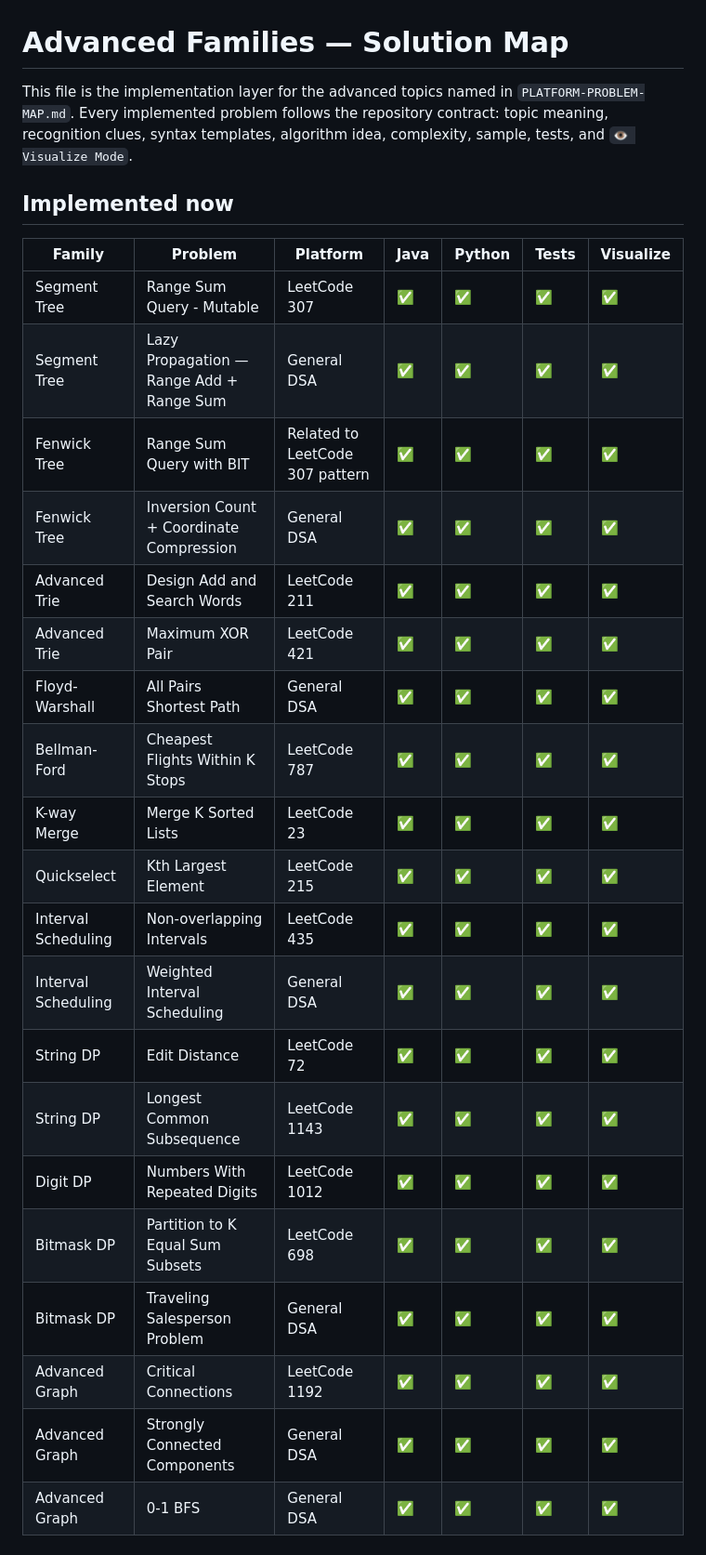
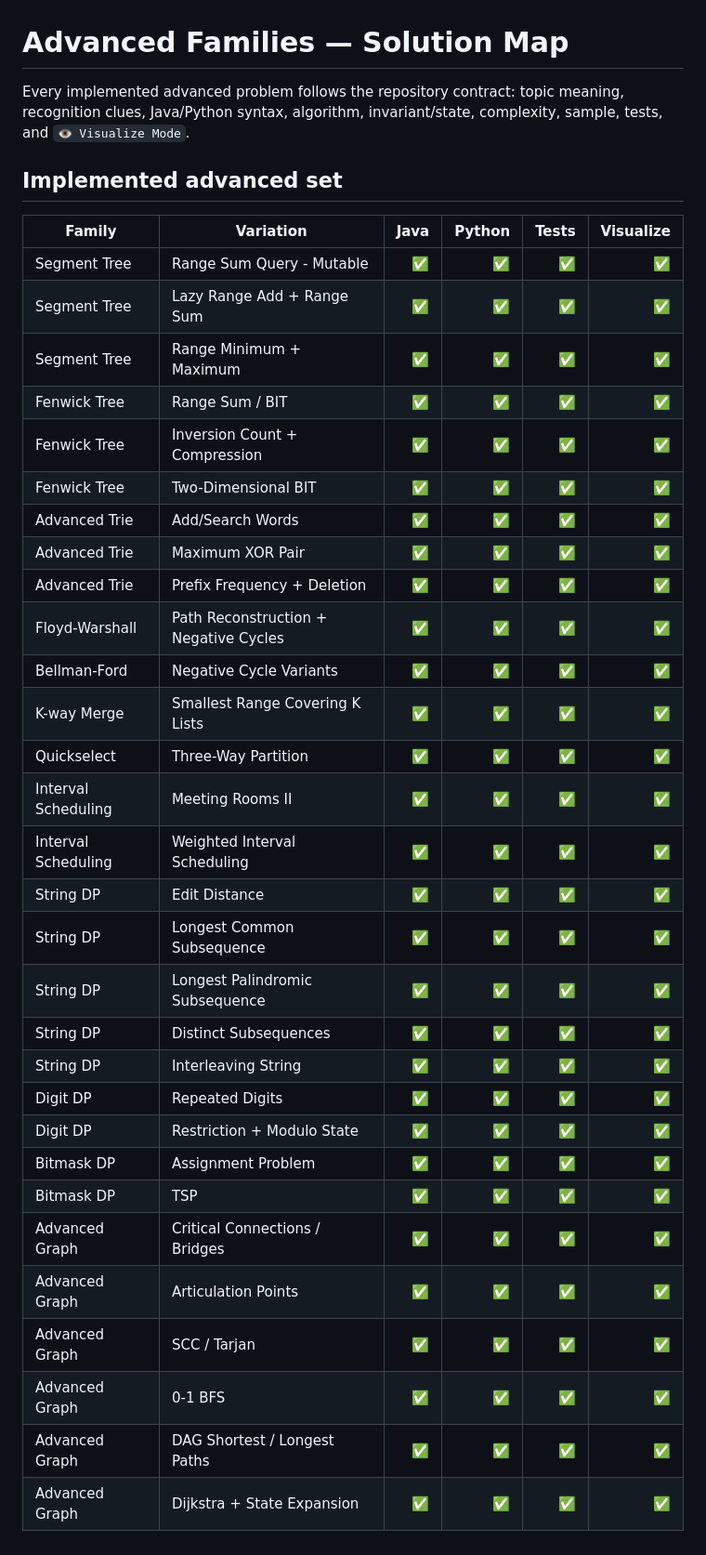
Before and after one commit to shiva31rama-cell/Leetcode-problems-of-different-patterns, a Markdown page: problem-bank/ADVANCED-FAMILIES-SOLUTION-MAP.md, the part around one of its changes. Shown at 93% size. Rendered like a GitHub page.

```diff
--- a/problem-bank/ADVANCED-FAMILIES-SOLUTION-MAP.md
+++ b/problem-bank/ADVANCED-FAMILIES-SOLUTION-MAP.md
@@ -1,29 +1,39 @@
 # Advanced Families — Solution Map
 
-This file is the implementation layer for the advanced topics named in `PLATFORM-PROBLEM-MAP.md`. Every implemented problem follows the repository contract: topic meaning, recognition clues, syntax templates, algorithm idea, complexity, sample, tests, and `👁️ Visualize Mode`.
+Every implemented advanced problem follows the repository contract: topic meaning, recognition clues, Java/Python syntax, algorithm, invariant/state, complexity, sample, tests, and `👁️ Visualize Mode`.
 
-## Implemented now
+## Implemented advanced set
 
-| Family | Problem | Platform | Java | Python | Tests | Visualize |
-|---|---|---|---|---|---|---|
-| Segment Tree | Range Sum Query - Mutable | LeetCode 307 | ✅ | ✅ | ✅ | ✅ |
-| Segment Tree | Lazy Propagation — Range Add + Range Sum | General DSA | ✅ | ✅ | ✅ | ✅ |
-| Fenwick Tree | Range Sum Query with BIT | Related to LeetCode 307 pattern | ✅ | ✅ | ✅ | ✅ |
-| Fenwick Tree | Inversion Count + Coordinate Compression | General DSA | ✅ | ✅ | ✅ | ✅ |
-| Advanced Trie | Design Add and Search Words | LeetCode 211 | ✅ | ✅ | ✅ | ✅ |
-| Advanced Trie | Maximum XOR Pair | LeetCode 421 | ✅ | ✅ | ✅ | ✅ |
-| Floyd-Warshall | All Pairs Shortest Path | General DSA | ✅ | ✅ | ✅ | ✅ |
-| Bellman-Ford | Cheapest Flights Within K Stops | LeetCode 787 | ✅ | ✅ | ✅ | ✅ |
-| K-way Merge | Merge K Sorted Lists | LeetCode 23 | ✅ | ✅ | ✅ | ✅ |
-| Quickselect | Kth Largest Element | LeetCode 215 | ✅ | ✅ | ✅ | ✅ |
-| Interval Scheduling | Non-overlapping Intervals | LeetCode 435 | ✅ | ✅ | ✅ | ✅ |
-| Interval Scheduling | Weighted Interval Scheduling | General DSA | ✅ | ✅ | ✅ | ✅ |
-| String DP | Edit Distance | LeetCode 72 | ✅ | ✅ | ✅ | ✅ |
-| String DP | Longest Common Subsequence | LeetCode 1143 | ✅ | ✅ | ✅ | ✅ |
-| Digit DP | Numbers With Repeated Digits | LeetCode 1012 | ✅ | ✅ | ✅ | ✅ |
-| Bitmask DP | Partition to K Equal Sum Subsets | LeetCode 698 | ✅ | ✅ | ✅ | ✅ |
-| Bitmask DP | Traveling Salesperson Problem | General DSA | ✅ | ✅ | ✅ | ✅ |
-| Advanced Graph | Critical Connections | LeetCode 1192 | ✅ | ✅ | ✅ | ✅ |
-| Advanced Graph | Strongly Connected Components | General DSA | ✅ | ✅ | ✅ | ✅ |
-| Advanced Graph | 0-1 BFS | General DSA | ✅ | ✅ | ✅ | ✅ |
+| Family | Variation | Java | Python | Tests | Visualize |
+|---|---|---:|---:|---:|---:|
+| Segment Tree | Range Sum Query - Mutable | ✅ | ✅ | ✅ | ✅ |
+| Segment Tree | Lazy Range Add + Range Sum | ✅ | ✅ | ✅ | ✅ |
+| Segment Tree | Range Minimum + Maximum | ✅ | ✅ | ✅ | ✅ |
+| Fenwick Tree | Range Sum / BIT | ✅ | ✅ | ✅ | ✅ |
+| Fenwick Tree | Inversion Count + Compression | ✅ | ✅ | ✅ | ✅ |
+| Fenwick Tree | Two-Dimensional BIT | ✅ | ✅ | ✅ | ✅ |
+| Advanced Trie | Add/Search Words | ✅ | ✅ | ✅ | ✅ |
+| Advanced Trie | Maximum XOR Pair | ✅ | ✅ | ✅ | ✅ |
+| Advanced Trie | Prefix Frequency + Deletion | ✅ | ✅ | ✅ | ✅ |
+| Floyd-Warshall | Path Reconstruction + Negative Cycles | ✅ | ✅ | ✅ | ✅ |
+| Bellman-Ford | Negative Cycle Variants | ✅ | ✅ | ✅ | ✅ |
+| K-way Merge | Smallest Range Covering K Lists | ✅ | ✅ | ✅ | ✅ |
+| Quickselect | Three-Way Partition | ✅ | ✅ | ✅ | ✅ |
+| Interval Scheduling | Meeting Rooms II | ✅ | ✅ | ✅ | ✅ |
+| Interval Scheduling | Weighted Interval Scheduling | ✅ | ✅ | ✅ | ✅ |
+| String DP | Edit Distance | ✅ | ✅ | ✅ | ✅ |
+| String DP | Longest Common Subsequence | ✅ | ✅ | ✅ | ✅ |
+| String DP | Longest Palindromic Subsequence | ✅ | ✅ | ✅ | ✅ |
+| String DP | Distinct Subsequences | ✅ | ✅ | ✅ | ✅ |
+| String DP | Interleaving String | ✅ | ✅ | ✅ | ✅ |
+| Digit DP | Repeated Digits | ✅ | ✅ | ✅ | ✅ |
+| Digit DP | Restriction + Modulo State | ✅ | ✅ | ✅ | ✅ |
+| Bitmask DP | Assignment Problem | ✅ | ✅ | ✅ | ✅ |
+| Bitmask DP | TSP | ✅ | ✅ | ✅ | ✅ |
+| Advanced Graph | Critical Connections / Bridges | ✅ | ✅ | ✅ | ✅ |
+| Advanced Graph | Articulation Points | ✅ | ✅ | ✅ | ✅ |
+| Advanced Graph | SCC / Tarjan | ✅ | ✅ | ✅ | ✅ |
+| Advanced Graph | 0-1 BFS | ✅ | ✅ | ✅ | ✅ |
+| Advanced Graph | DAG Shortest / Longest Paths | ✅ | ✅ | ✅ | ✅ |
+| Advanced Graph | Dijkstra + State Expansion | ✅ | ✅ | ✅ | ✅ |
 
```
Also changed, not shown: other parts of problem-bank/ADVANCED-FAMILIES-SOLUTION-MAP.md (+22 -145 lines).
